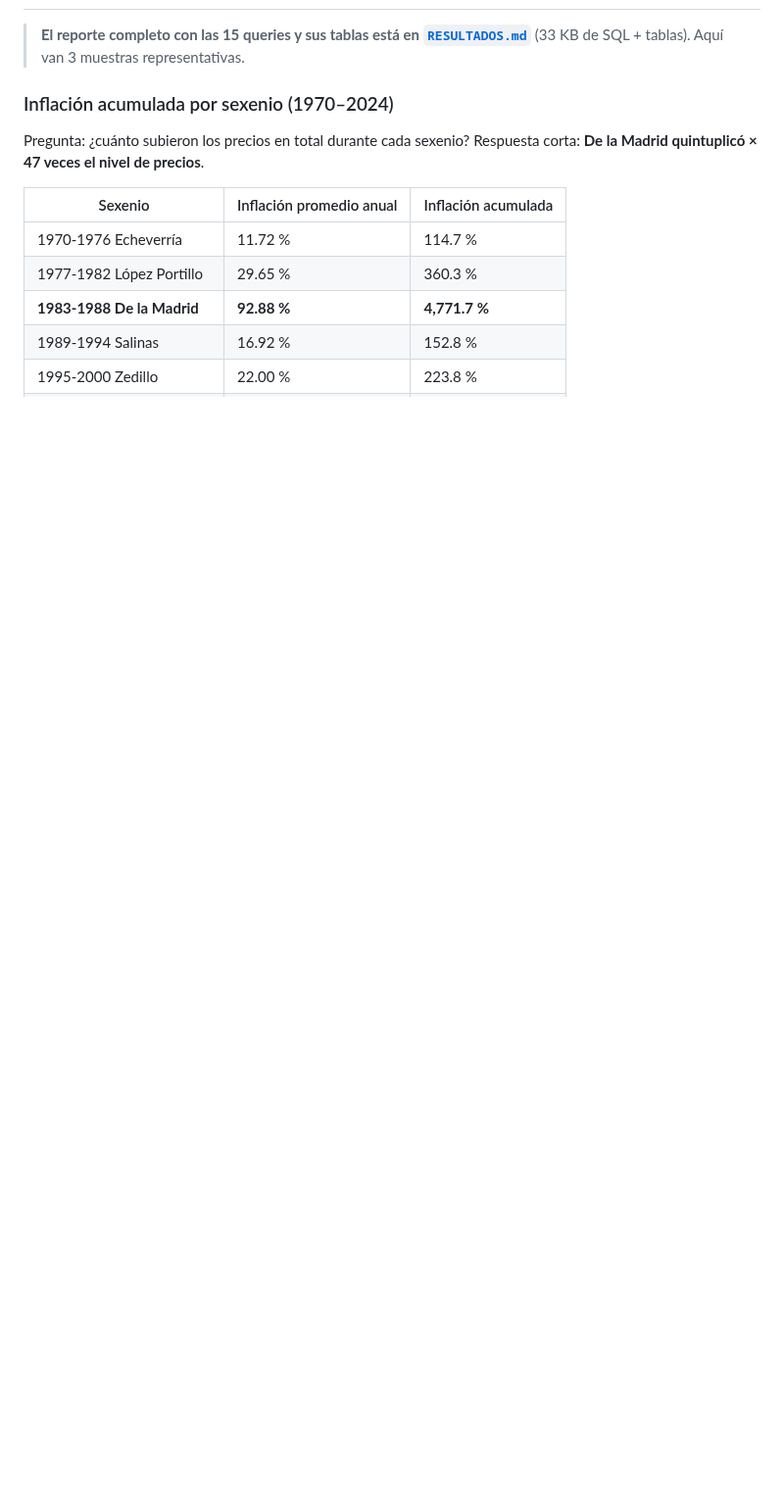
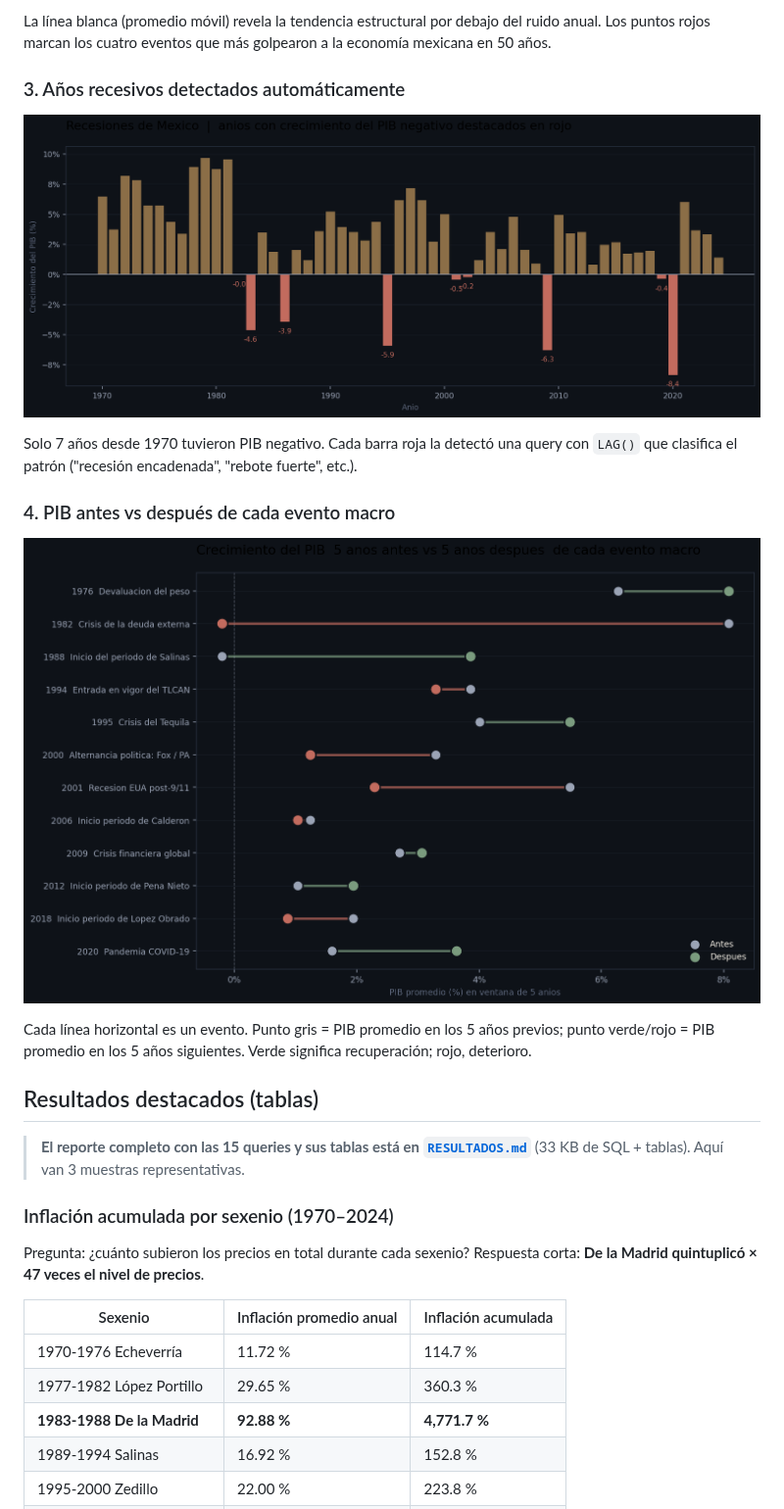
Before and after one commit to israel44moran/observatorio-macro-sql, a Markdown page: README.md, the part around one of its changes. Shown at 98% size. Rendered like a GitHub page; pictures changed too: graficas/03_recesiones.png (added), graficas/04_eventos_antes_despues.png (added); blank space fills up the shorter version.

```diff
--- a/README.md
+++ b/README.md
@@ -87,3 +100,18 @@ Disponer del mismo dato en `wide` y `long` no es redundancia — cada forma sirv
+La línea blanca (promedio móvil) revela la tendencia estructural por debajo del ruido anual. Los puntos rojos marcan los cuatro eventos que más golpearon a la economía mexicana en 50 años.
+
+### 3. Años recesivos detectados automáticamente
+
+![Recesiones](graficas/03_recesiones.png)
+
+Solo 7 años desde 1970 tuvieron PIB negativo. Cada barra roja la detectó una query con `LAG()` que clasifica el patrón ("recesión encadenada", "rebote fuerte", etc.).
+
+### 4. PIB antes vs después de cada evento macro
+
+![Antes y después](graficas/04_eventos_antes_despues.png)
+
+Cada línea horizontal es un evento. Punto gris = PIB promedio en los 5 años previos; punto verde/rojo = PIB promedio en los 5 años siguientes. Verde significa recuperación; rojo, deterioro.
+
+## Resultados destacados (tablas)
 
 > **El reporte completo con las 15 queries y sus tablas está en [`RESULTADOS.md`](RESULTADOS.md)** (33 KB de SQL + tablas). Aquí van 3 muestras representativas.
 
```
Also changed, not shown: other parts of README.md (+25 -6 lines), graficas/01_inflacion_sexenal.png (added), graficas/02_pib_promedios_moviles.png (added), 2 other files.
